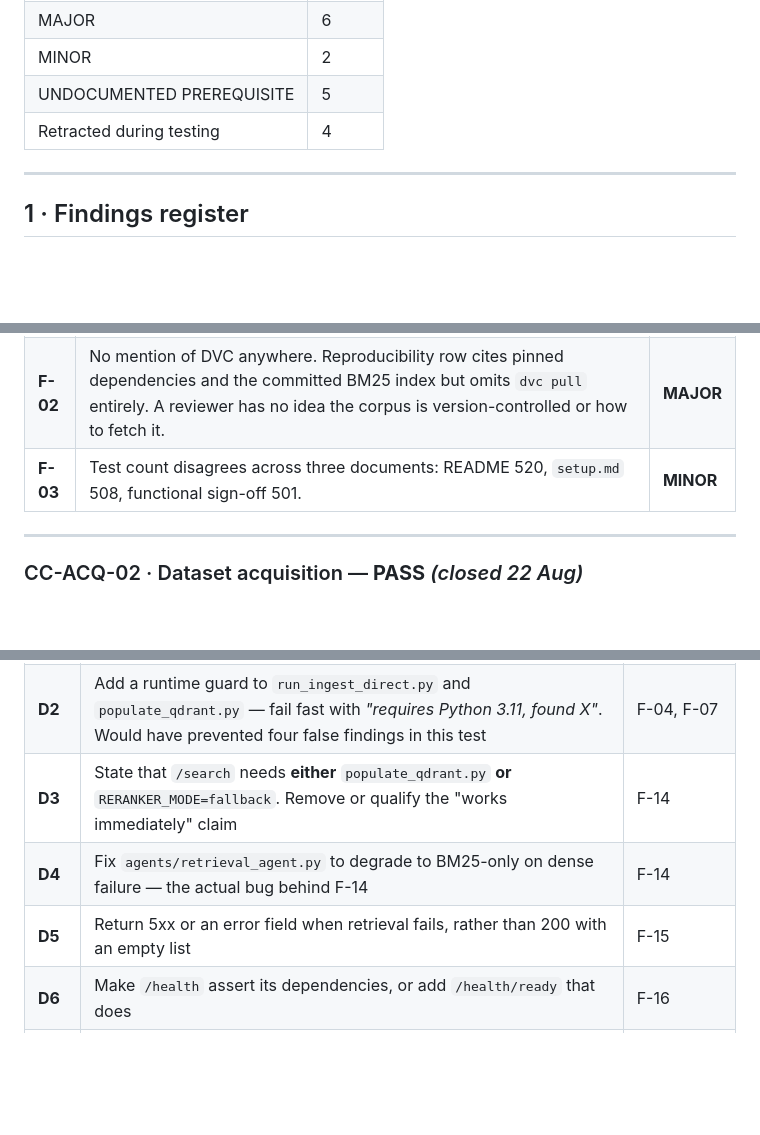
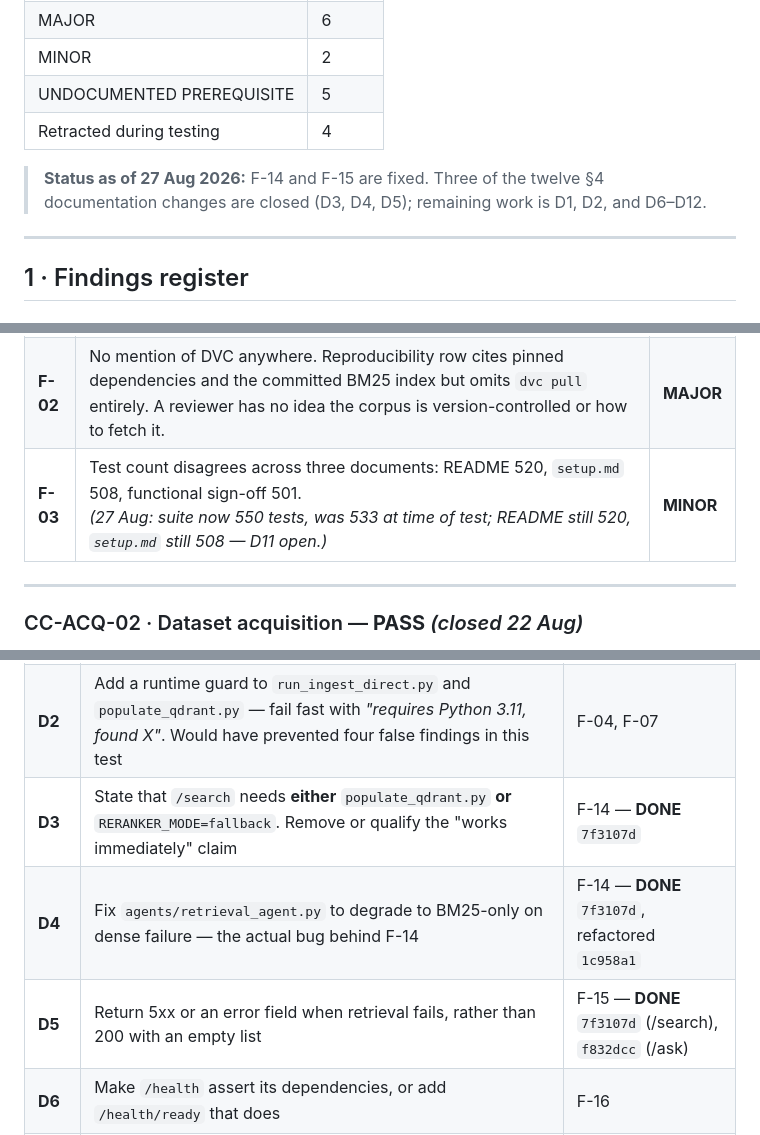
Before and after one commit to dmishra27/nvidia-ir-rag-agent, a Markdown page: docs/uat/clean_clone_test_findings.md, 3 parts joined by grey strips. Rendered like a GitHub page; blank space fills up the shorter version.

Commit message:
docs(uat): annotate clean-clone findings — F-14/F-15 closed, D3-D5 done
Point-in-time report from 25 Aug annotated in place, not rewritten.

- F-14 / F-15 marked CLOSED: 7f3107d (/search BM25-only degradation),
  f832dcc (/ask same), 1c958a1 (shared agents/hybrid_retrieve.py, which
  removed the retrieval_agent / qa_agent duplication that let F-14
  survive its first fix). Total failure now returns HTTP 503 + error
  body instead of 200 + [].
- b42ebf1 fixed the slackbot regression that rendered the new 503 as a
  generic outage; f31fa8d ignores a local scratch file.
- §4 table: D3, D4, D5 marked DONE with their commits.
- F-03: test count moved 533 -> 550 since the test run; README still
  520, setup.md still 508 — D11 remains open.
- Added a "Status as of 27 Aug" note after the executive summary:
  F-14/F-15 fixed, three of twelve D-items closed (D3-D5), remaining
  work is D1, D2, D6-D12.

Next block is Stage 5: D2 and D6 are code, the rest documentation, plus
bonus-feature visibility and a quickstart layer prompted by peer review.

Co-Authored-By: Claude Sonnet 5 <noreply@anthropic.com>
Claude-Session: https://claude.ai/code/session_015xkQZF4ystfYJ7Fx7PuwV7

```diff
--- a/docs/uat/clean_clone_test_findings.md
+++ b/docs/uat/clean_clone_test_findings.md
@@ -28,6 +28,8 @@ Six of nine cases executed. Three blocked by hardware constraints that are thems
 | UNDOCUMENTED PREREQUISITE | 5 |
 | Retracted during testing | 4 |
 
+> **Status as of 27 Aug 2026:** F-14 and F-15 are fixed. Three of the twelve §4 documentation changes are closed (D3, D4, D5); remaining work is D1, D2, and D6–D12.
+
 ---
 
 ## 1 · Findings register
@@ -40,7 +42,7 @@ README is unusually strong: problem statement leads, criteria-to-evidence mappin
 |---|---|---|
 | **F-01** | README states topics outside the five documents are *"out of scope **by construction**"*, naming NVLink, H100, TensorRT. Per DEF-19/DEF-20 these are ingestion gaps, not scope decisions — the Ampere and Hopper whitepapers are DVC-tracked but never ingested; TensorRT's URL 404s. Presents a plumbing defect as a design choice. | **MAJOR** |
 | **F-02** | No mention of DVC anywhere. Reproducibility row cites pinned dependencies and the committed BM25 index but omits `dvc pull` entirely. A reviewer has no idea the corpus is version-controlled or how to fetch it. | **MAJOR** |
-| **F-03** | Test count disagrees across three documents: README 520, `setup.md` 508, functional sign-off 501. | **MINOR** |
+| **F-03** | Test count disagrees across three documents: README 520, `setup.md` 508, functional sign-off 501. <br>*(27 Aug: suite now 550 tests, was 533 at time of test; README still 520, `setup.md` still 508 — D11 open.)* | **MINOR** |
 
 ---
 
@@ -171,9 +175,9 @@ Derived from observation, not estimate. None of this is currently documented.
 |---|---|---|
 | **D1** | Add a **Requirements** section: Python 3.11 exactly, 4 GB free RAM, 6 GB disk, ~50 min setup | F-04, F-05, F-06, F-11 |
 | **D2** | Add a runtime guard to `run_ingest_direct.py` and `populate_qdrant.py` — fail fast with *"requires Python 3.11, found X"*. Would have prevented four false findings in this test | F-04, F-07 |
-| **D3** | State that `/search` needs **either** `populate_qdrant.py` **or** `RERANKER_MODE=fallback`. Remove or qualify the "works immediately" claim | F-14 |
-| **D4** | Fix `agents/retrieval_agent.py` to degrade to BM25-only on dense failure — the actual bug behind F-14 | F-14 |
-| **D5** | Return 5xx or an error field when retrieval fails, rather than 200 with an empty list | F-15 |
+| **D3** | State that `/search` needs **either** `populate_qdrant.py` **or** `RERANKER_MODE=fallback`. Remove or qualify the "works immediately" claim | F-14 — **DONE** `7f3107d` |
+| **D4** | Fix `agents/retrieval_agent.py` to degrade to BM25-only on dense failure — the actual bug behind F-14 | F-14 — **DONE** `7f3107d`, refactored `1c958a1` |
+| **D5** | Return 5xx or an error field when retrieval fails, rather than 200 with an empty list | F-15 — **DONE** `7f3107d` (/search), `f832dcc` (/ask) |
 | **D6** | Make `/health` assert its dependencies, or add `/health/ready` that does | F-16 |
 | **D7** | Add to §3: run `docker compose ps` after `up`; use `down` before retrying a failed start | F-09, F-10 |
 | **D8** | Note that only one instance can run at a time, and which ports collide | F-08 |
```
Also changed, not shown: other parts of docs/uat/clean_clone_test_findings.md (+2 -0 lines).
